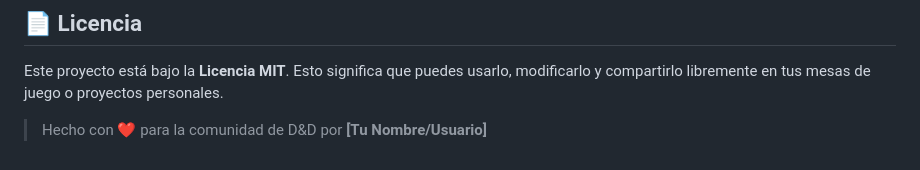
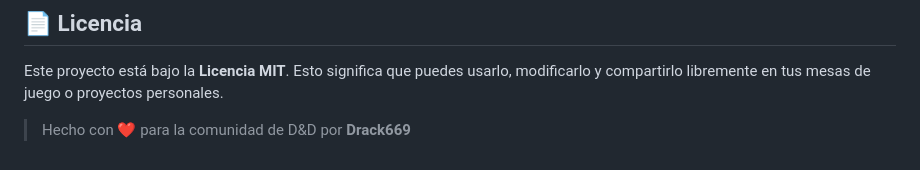
Before and after one commit to drack669/SpellCards-Drack, a Markdown page: README.md, the part around the change. Drawn GitHub-style.

Commit message:
Update author name in README

```diff
--- a/README.md
+++ b/README.md
@@ -47,4 +47,4 @@ Este proyecto es una aplicación web de un solo archivo (*Single File App*), por
 
 Este proyecto está bajo la **Licencia MIT**. Esto significa que puedes usarlo, modificarlo y compartirlo libremente en tus mesas de juego o proyectos personales.
 
-> Hecho con ❤️ para la comunidad de D&D por **[Tu Nombre/Usuario]**
+> Hecho con ❤️ para la comunidad de D&D por **Drack669**
```
